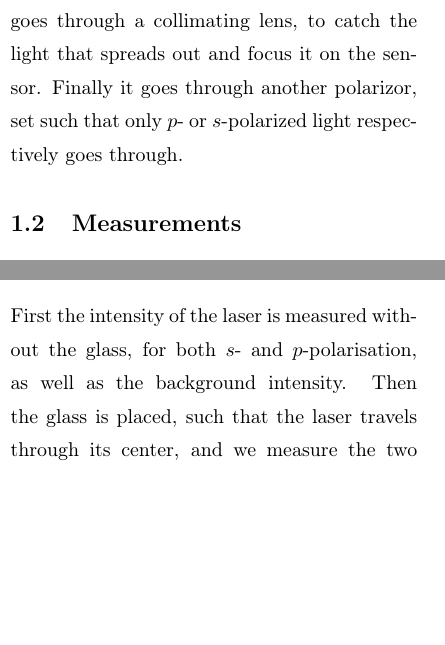
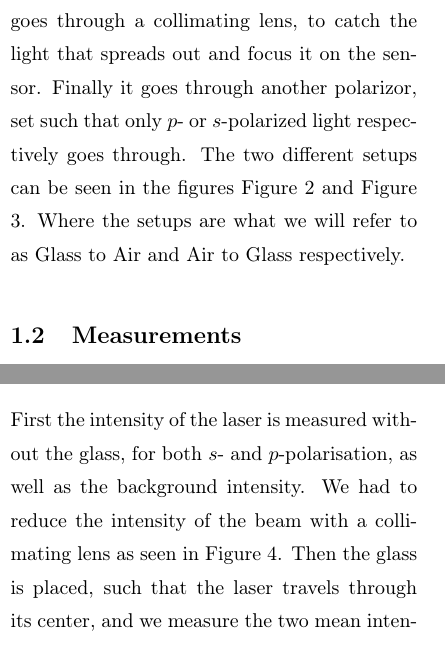
Before and after one commit to Emiliuhre/Labgruppe-Eksperimentiel-Fysik-2, a LaTeX thesis (Exercise 1/main.tex, which reads Exercise 1/experimental setup.tex): two parts of the columns of page 3 of 15 before the commit and two parts of the columns of page 3 of 16 after it, joined at a grey line, cut so that both start at the same text, the shorter picture padded with empty space. Compiled offline with pdfLaTeX.

Commit message:
Fig refs

```diff
--- a/Exercise 1/experimental setup.tex
+++ b/Exercise 1/experimental setup.tex
@@ -23,7 +23,7 @@ To measure the transmitted and reflected light we have a light sensor\autocite{p
 Both turntables have marked angles in degrees to accurately measure the different angles.
 %
 Before the light enters the sensor it first goes through a collimating lens, to catch the light that spreads out and focus it on the sensor.
-Finally it goes through another polarizor, set such that only $p$- or $s$-polarized light respectively goes through.
+Finally it goes through another polarizor, set such that only $p$- or $s$-polarized light respectively goes through. The two different setups can be seen in the figures Figure 2 and Figure 3. Where the setups are what we will refer to as Glass to Air and Air to Glass respectively.
 %
 \section{Measurements}
 Measurements of the laser intensity are taken by a photodiode detector plugged into a PicoScope\autocite{PicoScope3203D}.
@@ -34,7 +34,7 @@ The angles are measured manually by reading on the angle scale. We measure 3 ang
 % Spørg William hvad der sker med $\theta_R = 180^\circ - \theta_r - \theta_1$, er det rigtigt?
 %
 \section{Execution}
-First the intensity of the laser is measured without the glass, for both $s$- and $p$-polarisation, as well as the background intensity.
+First the intensity of the laser is measured without the glass, for both $s$- and $p$-polarisation, as well as the background intensity. We had to reduce the intensity of the beam with a collimating lens as seen in Figure 4.
 Then the glass is placed, such that the laser \mbox{travels} through its center, and we measure the two mean intensities, standard errors and 3 angles.
 We then wary the angle of incidence, starting at 0 degrees, and moving in 5 degree increments up to 80 degrees.
 For each angle, we measure both the refracted and reflected beam, for both $s$- and $p$-polarized light.
```
